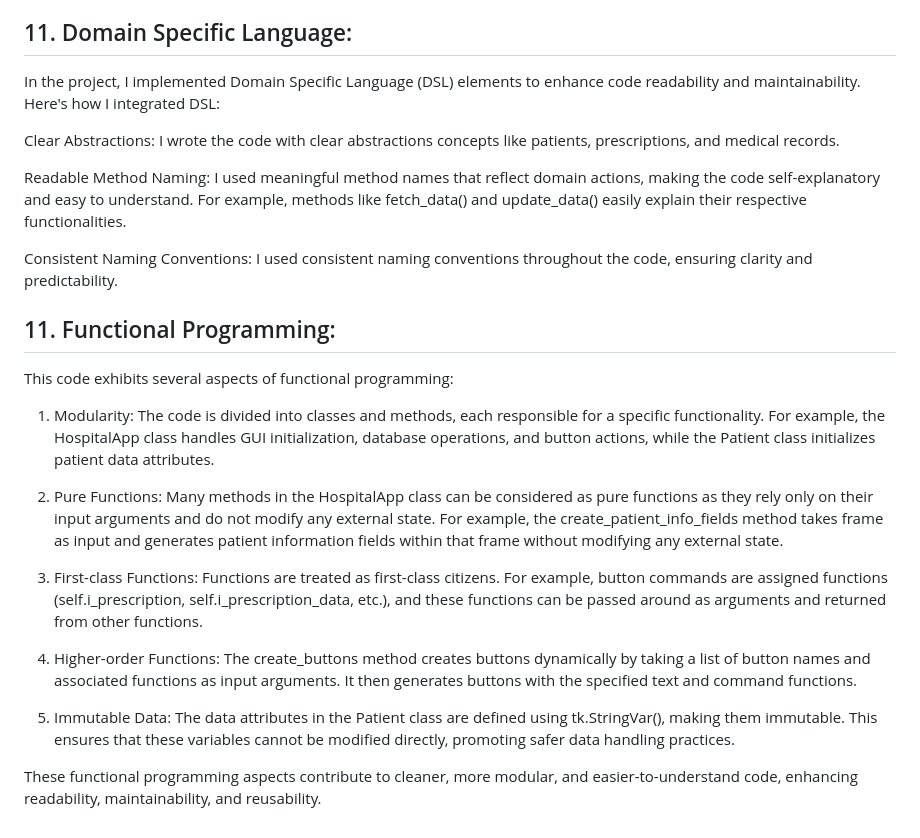
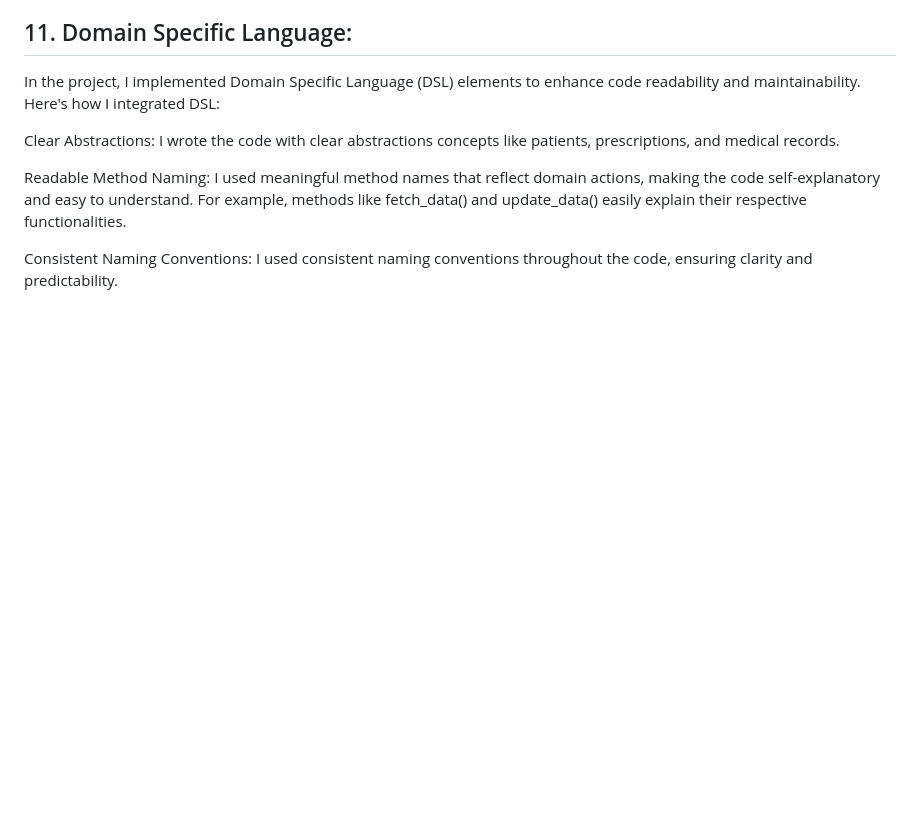
Before and after one commit to AishaFaheem/HospitalManagementSystem, a Markdown page: README.md, the part around one of its changes. GitHub-like rendering; blank space fills up the shorter version.

```diff
--- a/README.md
+++ b/README.md
@@ -164,18 +164,3 @@ Clear Abstractions: I wrote the code with clear abstractions concepts like patie
 Readable Method Naming: I used meaningful method names that reflect domain actions, making the code self-explanatory and easy to understand. For example, methods like fetch_data() and update_data() easily explain their respective functionalities.
 
 Consistent Naming Conventions: I used consistent naming conventions throughout the code, ensuring clarity and predictability.
-
-## 11. Functional Programming:
-This code exhibits several aspects of functional programming:
-
-1. Modularity: The code is divided into classes and methods, each responsible for a specific functionality. For example, the HospitalApp class handles GUI initialization, database operations, and button actions, while the Patient class initializes patient data attributes.
-
-2. Pure Functions: Many methods in the HospitalApp class can be considered as pure functions as they rely only on their input arguments and do not modify any external state. For example, the create_patient_info_fields method takes frame as input and generates patient information fields within that frame without modifying any external state.
-
-3. First-class Functions: Functions are treated as first-class citizens. For example, button commands are assigned functions (self.i_prescription, self.i_prescription_data, etc.), and these functions can be passed around as arguments and returned from other functions.
-
-4. Higher-order Functions: The create_buttons method creates buttons dynamically by taking a list of button names and associated functions as input arguments. It then generates buttons with the specified text and command functions.
-
-5. Immutable Data: The data attributes in the Patient class are defined using tk.StringVar(), making them immutable. This ensures that these variables cannot be modified directly, promoting safer data handling practices.
-
-These functional programming aspects contribute to cleaner, more modular, and easier-to-understand code, enhancing readability, maintainability, and reusability.
```
Also changed, not shown: other parts of README.md (+8 -8 lines).
